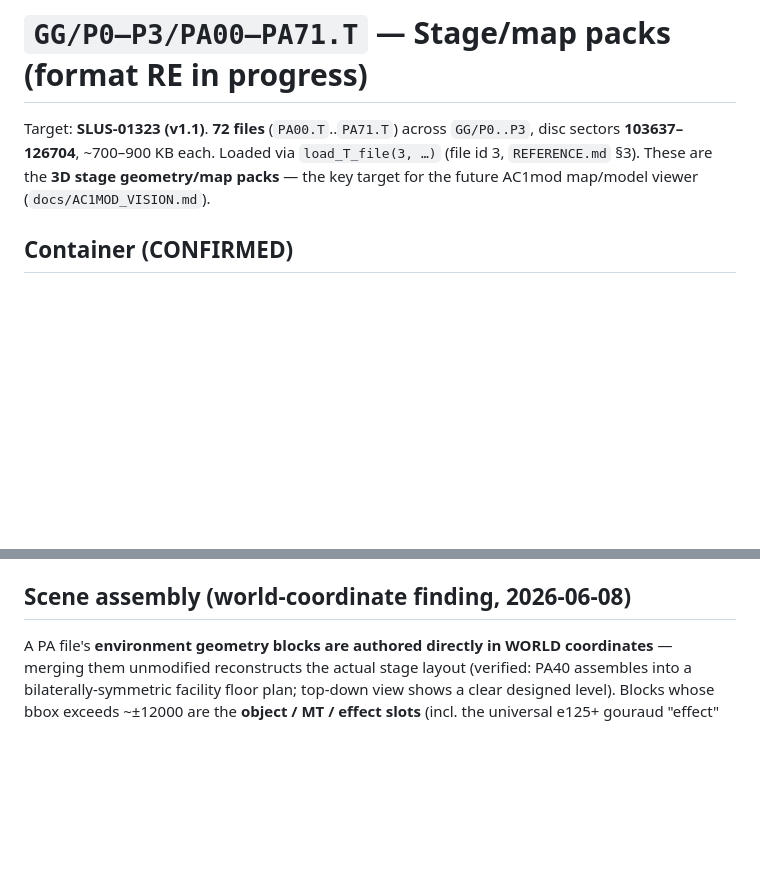
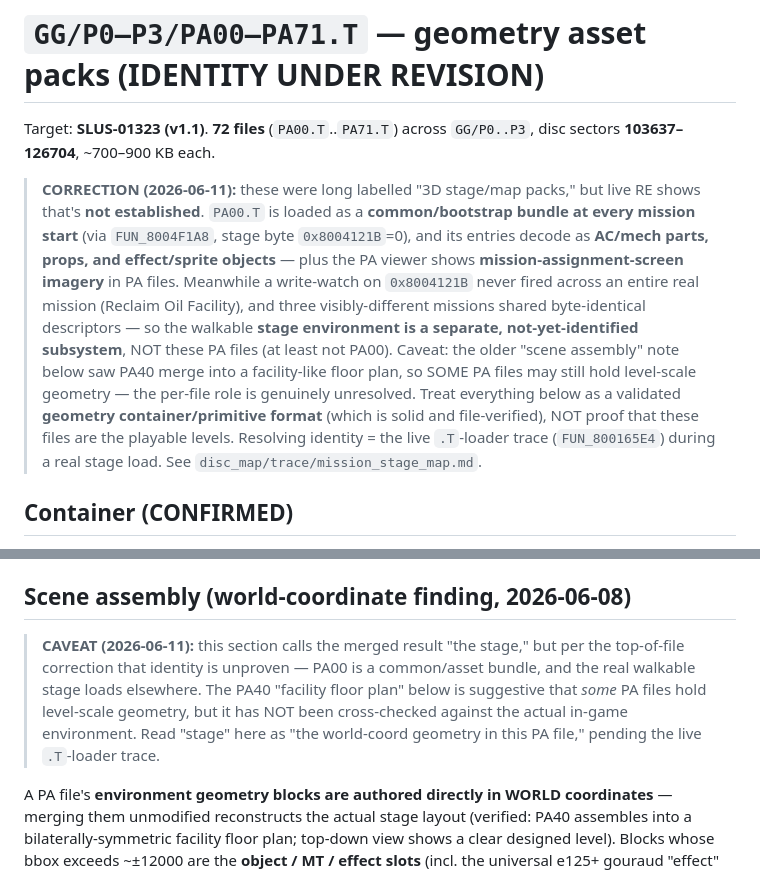
Before and after one commit to byroweb/AC1_RE, a Markdown page: docs/PA_FORMAT.md, 2 parts joined by grey strips. GitHub-like rendering; blank space fills up the shorter version.

Commit message:
PA_FORMAT: flag "stage/map pack" identity as unproven
PA00 is a common/bootstrap bundle (AC parts, props, effects, assignment-screen
imagery), not the walkable stage — the real stage subsystem is unidentified. Add a
correction banner to the intro and a caveat to the scene-assembly section. The
geometry container/primitive format below remains valid and file-verified; only the
"these files ARE the levels" framing is retracted, pending the live .T-loader trace.

Co-Authored-By: Claude Opus 4.8 <noreply@anthropic.com>

```diff
--- a/docs/PA_FORMAT.md
+++ b/docs/PA_FORMAT.md
@@ -1,9 +1,22 @@
-# `GG/P0–P3/PA00–PA71.T` — Stage/map packs (format RE in progress)
+# `GG/P0–P3/PA00–PA71.T` — geometry asset packs (IDENTITY UNDER REVISION)
 
 Target: **SLUS-01323 (v1.1)**. **72 files** (`PA00.T`..`PA71.T`) across `GG/P0..P3`,
-disc sectors **103637–126704**, ~700–900 KB each. Loaded via `load_T_file(3, …)`
-(file id 3, `REFERENCE.md` §3). These are the **3D stage geometry/map packs** — the
-key target for the future AC1mod map/model viewer (`docs/AC1MOD_VISION.md`).
+disc sectors **103637–126704**, ~700–900 KB each.
+
+> **CORRECTION (2026-06-11):** these were long labelled "3D stage/map packs," but live
+> RE shows that's **not established**. `PA00.T` is loaded as a **common/bootstrap bundle
+> at every mission start** (via `FUN_8004F1A8`, stage byte `0x8004121B`=0), and its
+> entries decode as **AC/mech parts, props, and effect/sprite objects** — plus the PA
+> viewer shows **mission-assignment-screen imagery** in PA files. Meanwhile a write-watch
+> on `0x8004121B` never fired across an entire real mission (Reclaim Oil Facility), and
+> three visibly-different missions shared byte-identical descriptors — so the walkable
+> **stage environment is a separate, not-yet-identified subsystem**, NOT these PA files
+> (at least not PA00). Caveat: the older "scene assembly" note below saw PA40 merge into
+> a facility-like floor plan, so SOME PA files may still hold level-scale geometry — the
+> per-file role is genuinely unresolved. Treat everything below as a validated **geometry
+> container/primitive format** (which is solid and file-verified), NOT proof that these
+> files are the playable levels. Resolving identity = the live `.T`-loader trace
+> (`FUN_800165E4`) during a real stage load. See `disc_map/trace/mission_stage_map.md`.
 
 ## Container (CONFIRMED)
 Standard count-first `.T` container, identical mechanism to King's Field (verified
@@ -180,6 +193,13 @@ edge cases) are dropped so output is always a valid mesh.
 
 
 ## Scene assembly (world-coordinate finding, 2026-06-08)
+> **CAVEAT (2026-06-11):** this section calls the merged result "the stage," but per the
+> top-of-file correction that identity is unproven — PA00 is a common/asset bundle, and
+> the real walkable stage loads elsewhere. The PA40 "facility floor plan" below is
+> suggestive that *some* PA files hold level-scale geometry, but it has NOT been
+> cross-checked against the actual in-game environment. Read "stage" here as "the
+> world-coord geometry in this PA file," pending the live `.T`-loader trace.
+
 A PA file's **environment geometry blocks are authored directly in WORLD
 coordinates** — merging them unmodified reconstructs the actual stage layout
 (verified: PA40 assembles into a bilaterally-symmetric facility floor plan; top-down
```
